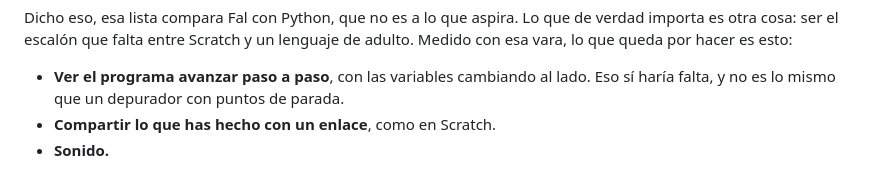
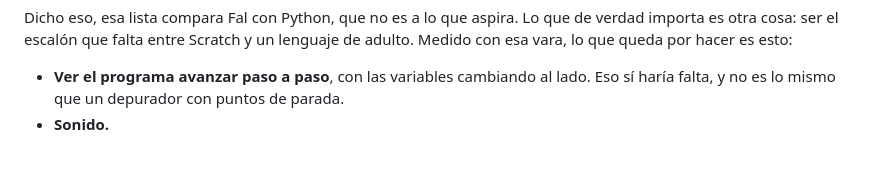
Before and after one commit to NissanBoss/Fal, a Markdown page: MANUAL.md, the part around the change. GitHub-like rendering.

Commit message:
El manual ya no da por pendiente compartir con un enlace: el patio lo hace

```diff
--- a/MANUAL.md
+++ b/MANUAL.md
@@ -899,5 +899,4 @@ adulto. Medido con esa vara, lo que queda por hacer es esto:
 
 - **Ver el programa avanzar paso a paso**, con las variables cambiando al lado. Eso
   sí haría falta, y no es lo mismo que un depurador con puntos de parada.
-- **Compartir lo que has hecho con un enlace**, como en Scratch.
 - **Sonido.**
```
